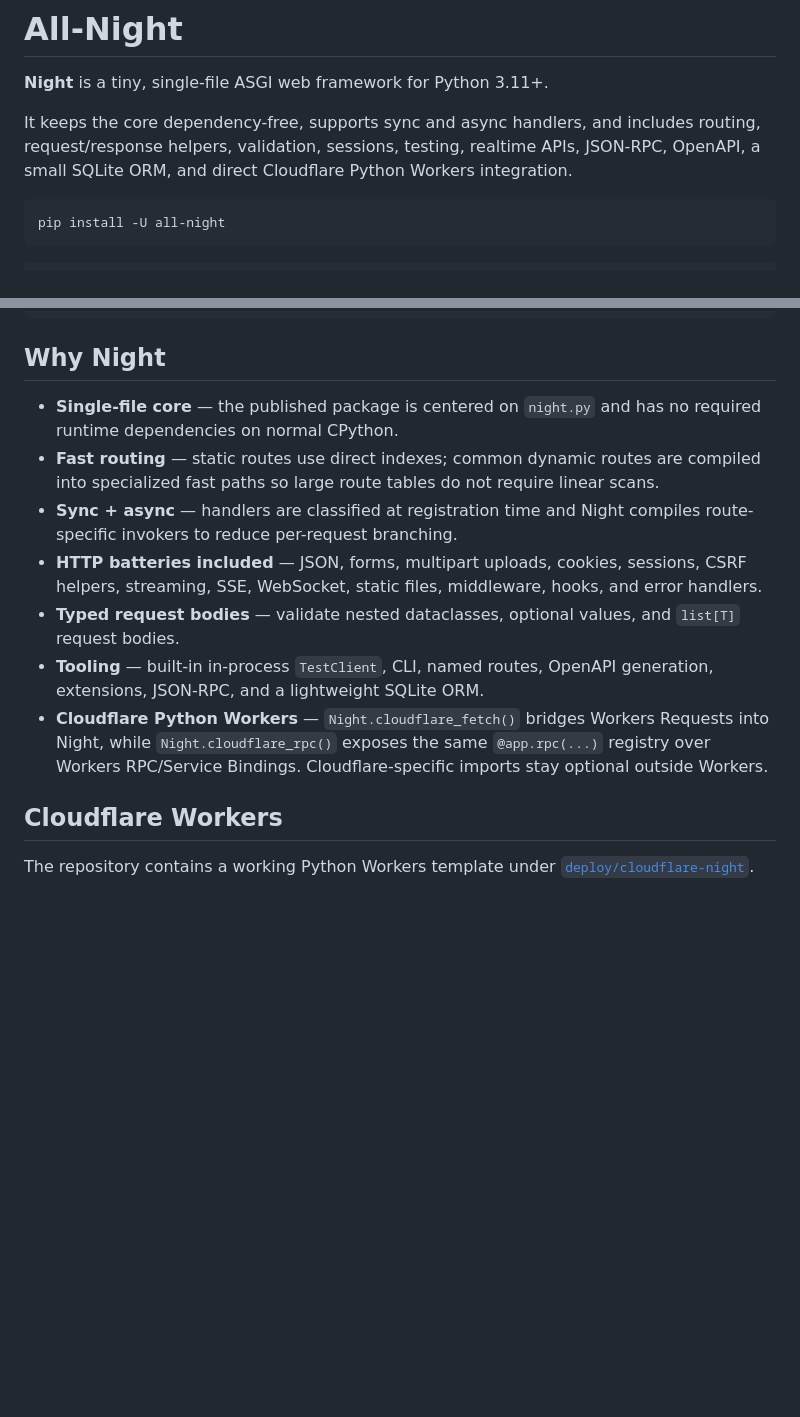
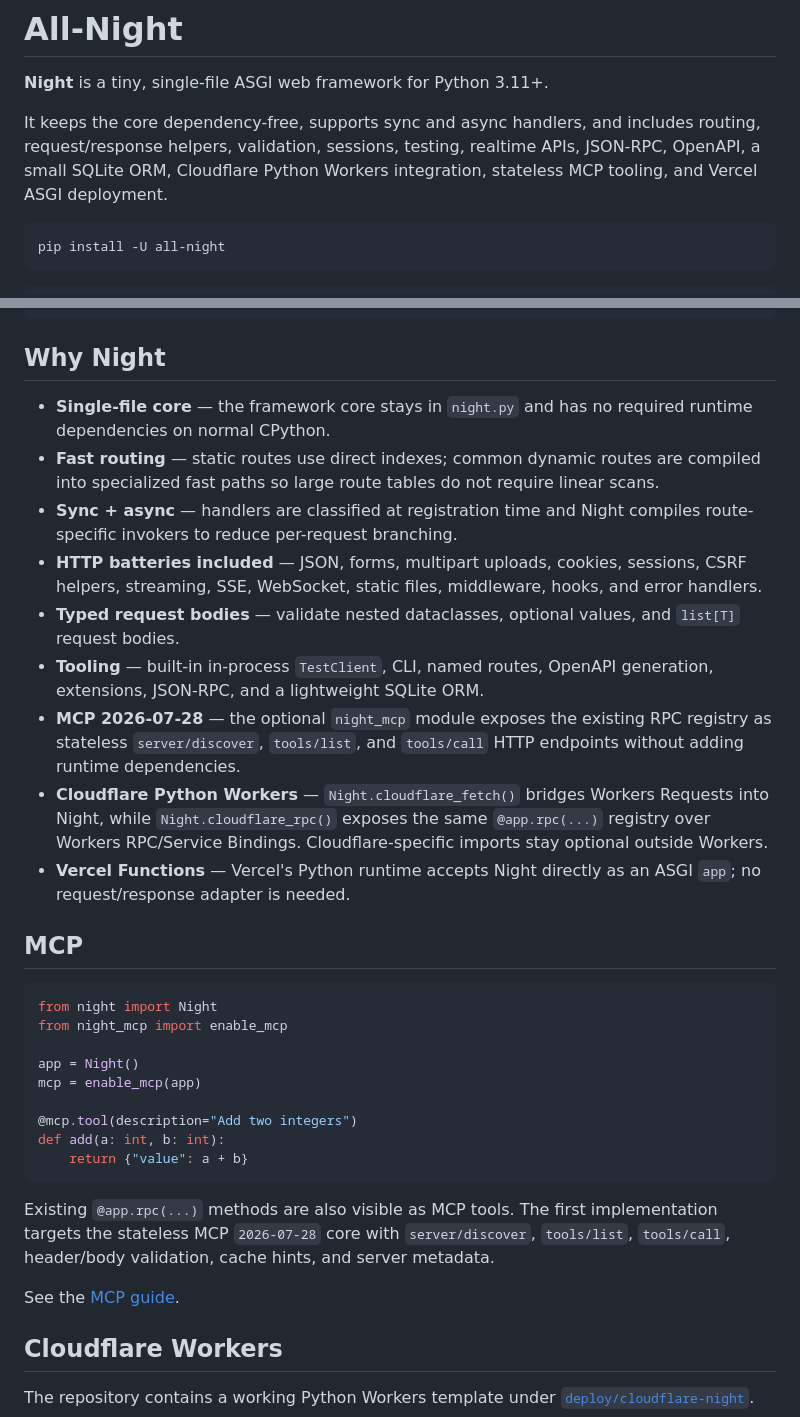
Before and after one commit to 22552/all-night, a Markdown page: README.md, 2 parts joined by grey strips. Drawn GitHub-style; blank space fills up the shorter version.

Commit message:
docs: surface MCP and Vercel support

````diff
--- a/README.md
+++ b/README.md
@@ -2,7 +2,7 @@
 
 **Night** is a tiny, single-file ASGI web framework for Python 3.11+.
 
-It keeps the core dependency-free, supports sync and async handlers, and includes routing, request/response helpers, validation, sessions, testing, realtime APIs, JSON-RPC, OpenAPI, a small SQLite ORM, and direct Cloudflare Python Workers integration.
+It keeps the core dependency-free, supports sync and async handlers, and includes routing, request/response helpers, validation, sessions, testing, realtime APIs, JSON-RPC, OpenAPI, a small SQLite ORM, Cloudflare Python Workers integration, stateless MCP tooling, and Vercel ASGI deployment.
 
 ```bash
 pip install -U all-night
@@ -36,13 +36,33 @@ night run app.py
 
 ## Why Night
 
-- **Single-file core** — the published package is centered on `night.py` and has no required runtime dependencies on normal CPython.
+- **Single-file core** — the framework core stays in `night.py` and has no required runtime dependencies on normal CPython.
 - **Fast routing** — static routes use direct indexes; common dynamic routes are compiled into specialized fast paths so large route tables do not require linear scans.
 - **Sync + async** — handlers are classified at registration time and Night compiles route-specific invokers to reduce per-request branching.
 - **HTTP batteries included** — JSON, forms, multipart uploads, cookies, sessions, CSRF helpers, streaming, SSE, WebSocket, static files, middleware, hooks, and error handlers.
 - **Typed request bodies** — validate nested dataclasses, optional values, and `list[T]` request bodies.
 - **Tooling** — built-in in-process `TestClient`, CLI, named routes, OpenAPI generation, extensions, JSON-RPC, and a lightweight SQLite ORM.
+- **MCP 2026-07-28** — the optional `night_mcp` module exposes the existing RPC registry as stateless `server/discover`, `tools/list`, and `tools/call` HTTP endpoints without adding runtime dependencies.
 - **Cloudflare Python Workers** — `Night.cloudflare_fetch()` bridges Workers Requests into Night, while `Night.cloudflare_rpc()` exposes the same `@app.rpc(...)` registry over Workers RPC/Service Bindings. Cloudflare-specific imports stay optional outside Workers.
+- **Vercel Functions** — Vercel's Python runtime accepts Night directly as an ASGI `app`; no request/response adapter is needed.
+
+## MCP
+
+```python
+from night import Night
+from night_mcp import enable_mcp
+
+app = Night()
+mcp = enable_mcp(app)
+
+@mcp.tool(description="Add two integers")
+def add(a: int, b: int):
+    return {"value": a + b}
+```
+
+Existing `@app.rpc(...)` methods are also visible as MCP tools. The first implementation targets the stateless MCP `2026-07-28` core with `server/discover`, `tools/list`, `tools/call`, header/body validation, cache hints, and server metadata.
+
+See the [MCP guide](docs/guides/mcp.md).
 
 ## Cloudflare Workers
 
````
Also changed, not shown: other parts of README.md (+19 -1 lines).
